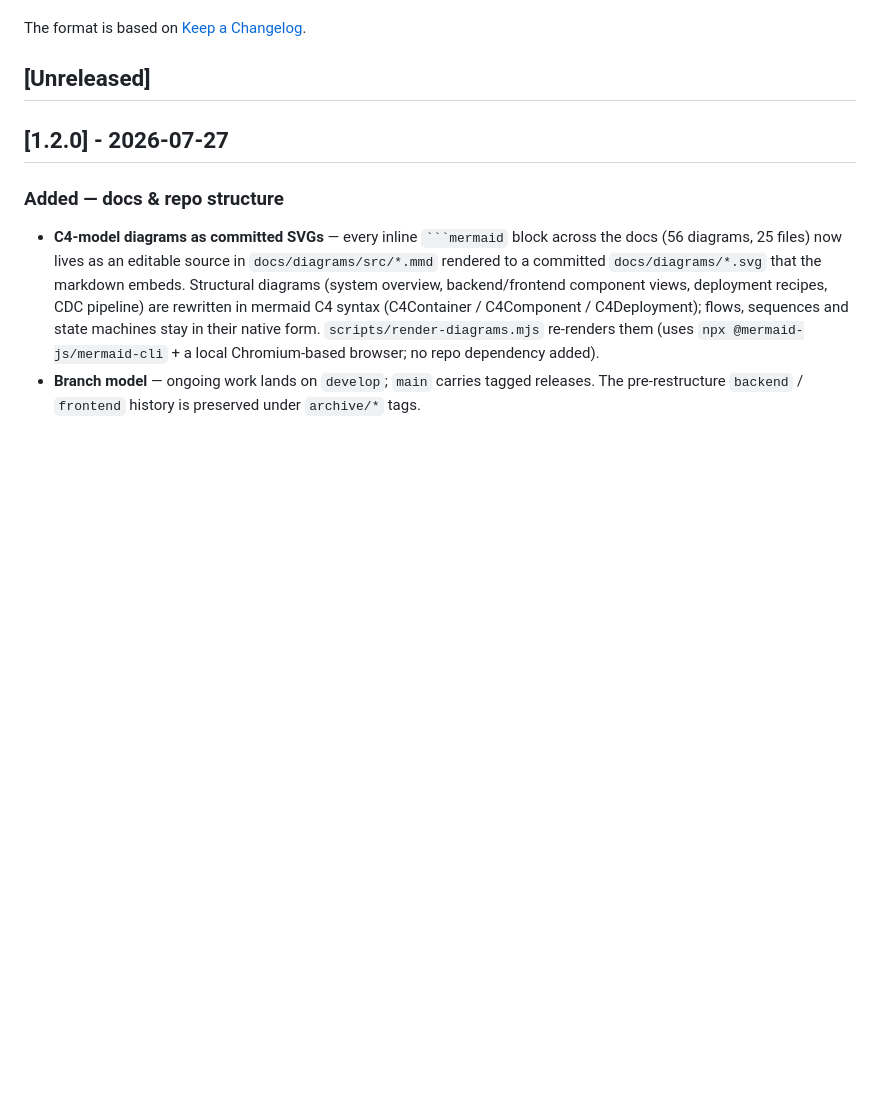
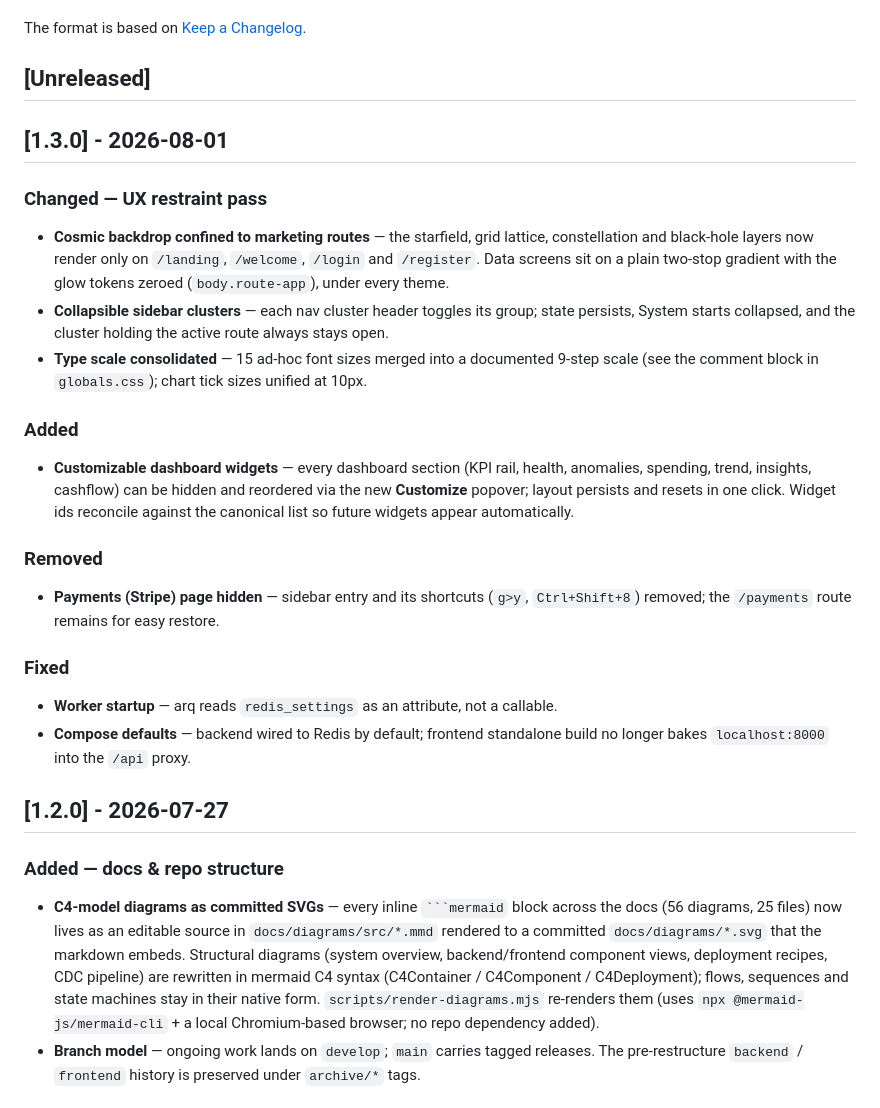
Before and after one commit to santapong/Aegis, a Markdown page: CHANGELOG.md, the part around the change. Drawn GitHub-style; blank space fills up the shorter version.

Commit message:
release: v1.3.0 — UX restraint pass, customizable dashboard, type scale
Co-Authored-By: Claude Fable 5 <noreply@anthropic.com>

```diff
--- a/CHANGELOG.md
+++ b/CHANGELOG.md
@@ -5,6 +5,43 @@ All notable changes to the Aegis Money Management project will be documented in
 The format is based on [Keep a Changelog](https://keepachangelog.com/en/1.1.0/).
 
 ## [Unreleased]
+
+## [1.3.0] - 2026-08-01
+
+### Changed — UX restraint pass
+
+- **Cosmic backdrop confined to marketing routes** — the starfield, grid
+  lattice, constellation and black-hole layers now render only on
+  `/landing`, `/welcome`, `/login` and `/register`. Data screens sit on a
+  plain two-stop gradient with the glow tokens zeroed (`body.route-app`),
+  under every theme.
+- **Collapsible sidebar clusters** — each nav cluster header toggles its
+  group; state persists, System starts collapsed, and the cluster holding
+  the active route always stays open.
+- **Type scale consolidated** — 15 ad-hoc font sizes merged into a
+  documented 9-step scale (see the comment block in `globals.css`);
+  chart tick sizes unified at 10px.
+
+### Added
+
+- **Customizable dashboard widgets** — every dashboard section (KPI rail,
+  health, anomalies, spending, trend, insights, cashflow) can be hidden
+  and reordered via the new **Customize** popover; layout persists and
+  resets in one click. Widget ids reconcile against the canonical list so
+  future widgets appear automatically.
+
+### Removed
+
+- **Payments (Stripe) page hidden** — sidebar entry and its shortcuts
+  (`g>y`, `Ctrl+Shift+8`) removed; the `/payments` route remains for easy
+  restore.
+
+### Fixed
+
+- **Worker startup** — arq reads `redis_settings` as an attribute, not a
+  callable.
+- **Compose defaults** — backend wired to Redis by default; frontend
+  standalone build no longer bakes `localhost:8000` into the `/api` proxy.
 
 ## [1.2.0] - 2026-07-27
 
```
